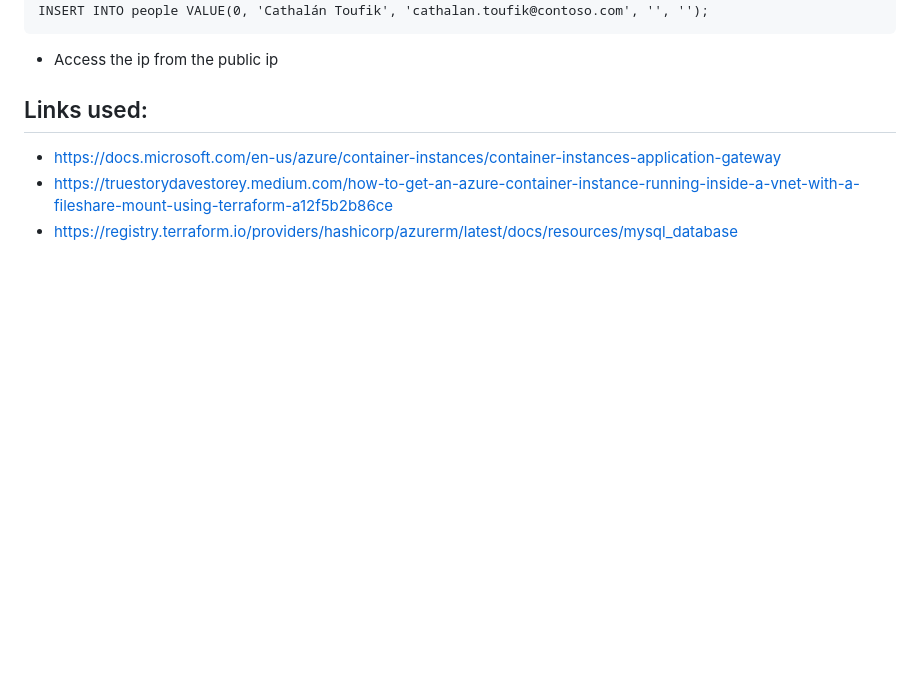
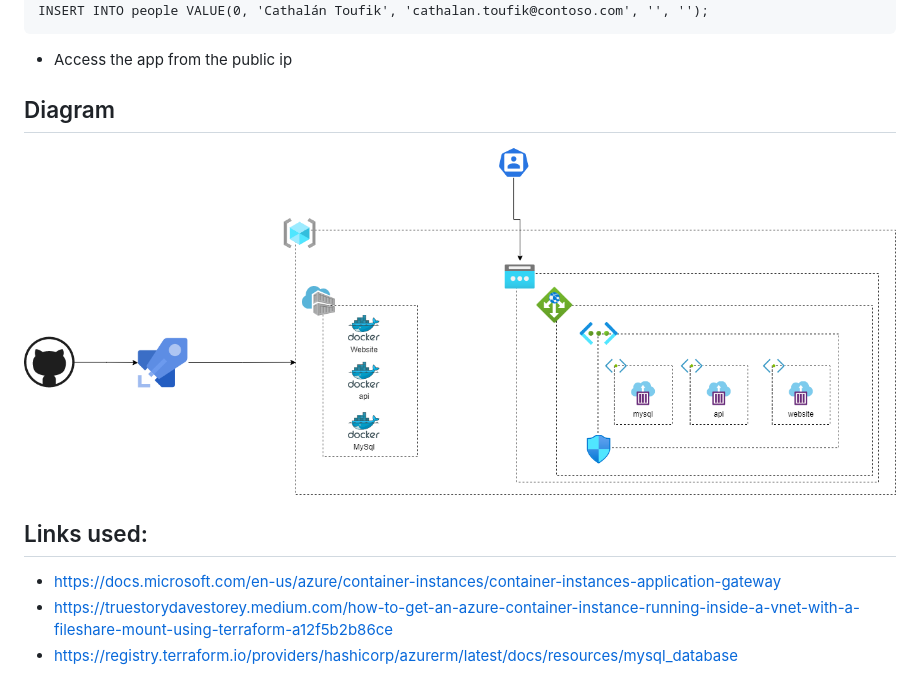
Before and after one commit to leomozzer/demo-containers, a Markdown page: README.md, the part around the change. Drawn GitHub-style; pictures changed too: documentation/images/pipeline-diagram.png (added); blank space fills up the shorter version.

Commit message:
Added pipeline diagram

````diff
--- a/README.md
+++ b/README.md
@@ -147,7 +147,9 @@ INSERT INTO people VALUE(0, 'Aldegund Lena', 'aldegund.lena@contoso.com', '', ''
 INSERT INTO people VALUE(0, 'Gabrijel Torcull', '', 'IT Support Coordinator', 'Springfield');
 INSERT INTO people VALUE(0, 'Cathalán Toufik', 'cathalan.toufik@contoso.com', '', '');
 ```
-- Access the ip from the public ip
+- Access the app from the public ip
+## Diagram
+![diagram](./documentation/images/pipeline-diagram.png)
 
 ## Links used:
 
````
